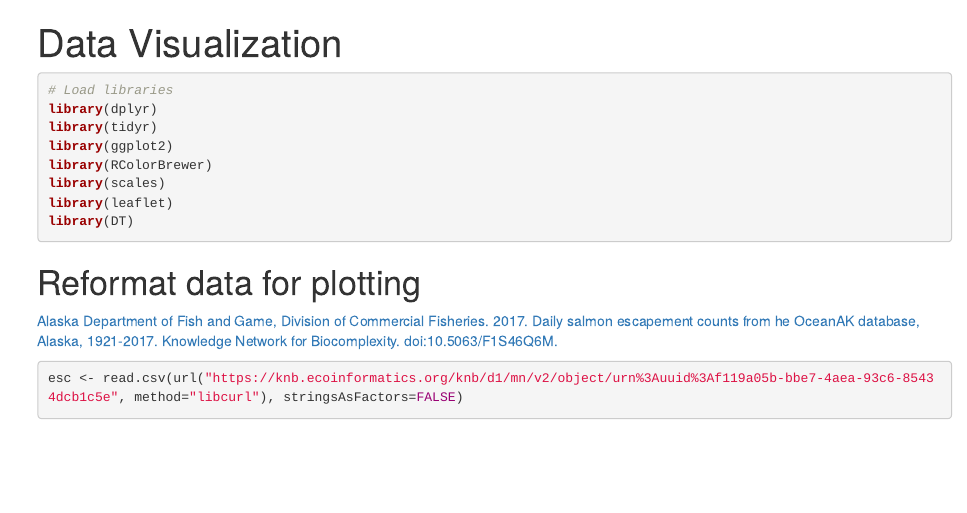
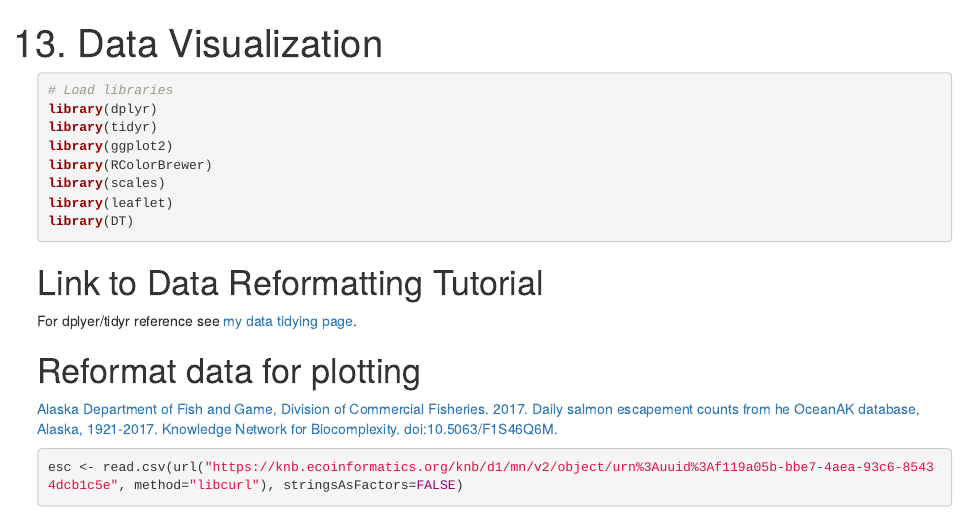
Before and after one commit to kellykapsar/arctic-training, an R Markdown document (index.Rmd): the page in a window 1100 px wide, from its top. The pictures show the output file index.html that the author committed with the source, opened offline.

Commit message:
Add a hyperlink to a new Rmarkdown file.

````diff
--- a/index.Rmd
+++ b/index.Rmd
@@ -1,5 +1,5 @@
 ---
-title: "Data Visualization"
+title: "13. Data Visualization"
 output: html_document
 editor_options:
   chunk_output_type: console
@@ -21,6 +21,10 @@ library(leaflet)
 library(DT)
 
 ```
+
+# Link to Data Reformatting Tutorial
+
+For dplyer/tidyr reference see [my data tidying page](https://kellykapsar.github.io/arctic-training/11-DataReformatting.html).
 
 # Reformat data for plotting
 
````
Also changed, not shown: index.html.
